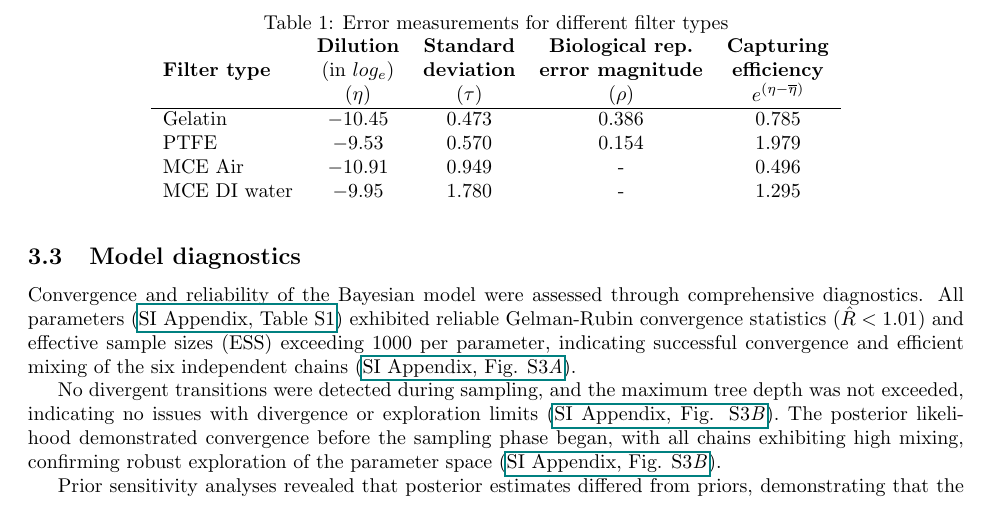
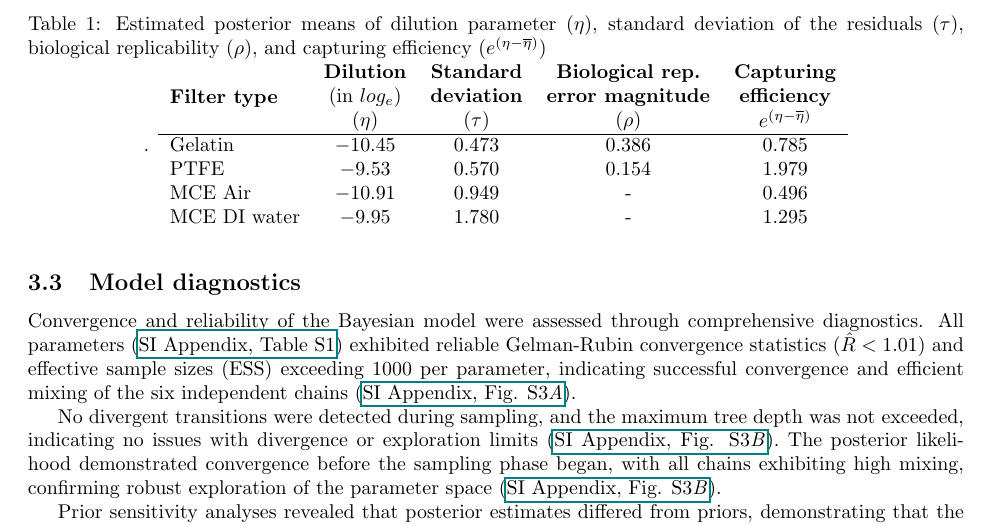
Before and after one commit to gledguri/Air-eDNA-quant, a LaTeX document (main.tex): part of page 9 of 18, cut at the place of the change. Compiled offline with pdfLaTeX.

Commit message:
Updates from Overleaf

```diff
--- a/main.tex
+++ b/main.tex
@@ -216,7 +216,8 @@ In sum, these performance differences across sampling methods likely reflect inh
 
 \begin{table}[h!]
 \centering
-\caption{Error measurements for different filter types}
+%\caption{Error measurements for different filter types}
+\caption{Estimated posterior means of dilution parameter ($\eta$), standard deviation of the residuals ($\tau$), biological replicability ($\rho$), and capturing efficiency ($e^{(\eta-\overline{\eta})}$)}.
 \label{tab:filter_error}
 %\begin{tabular}{lcccc}
 \begin{tabular}{lcccc}
```
